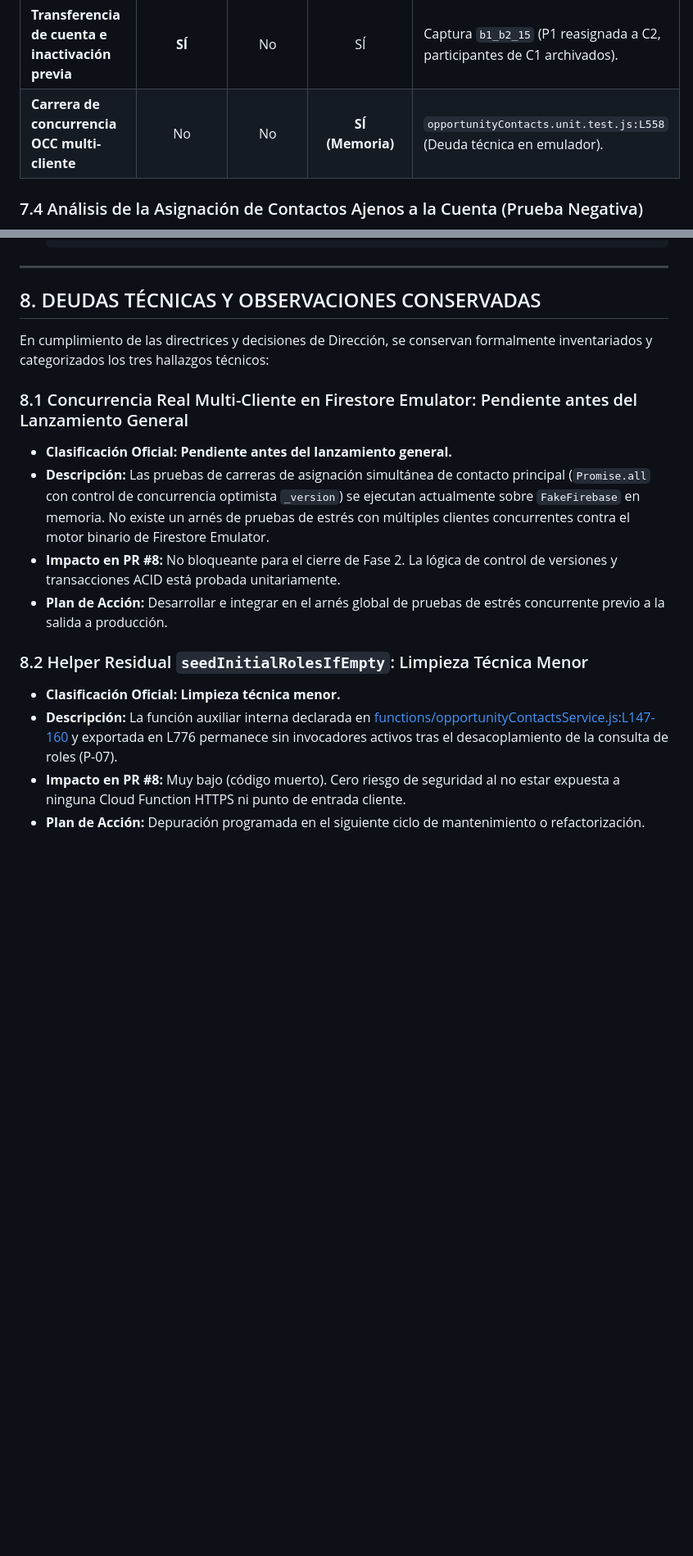
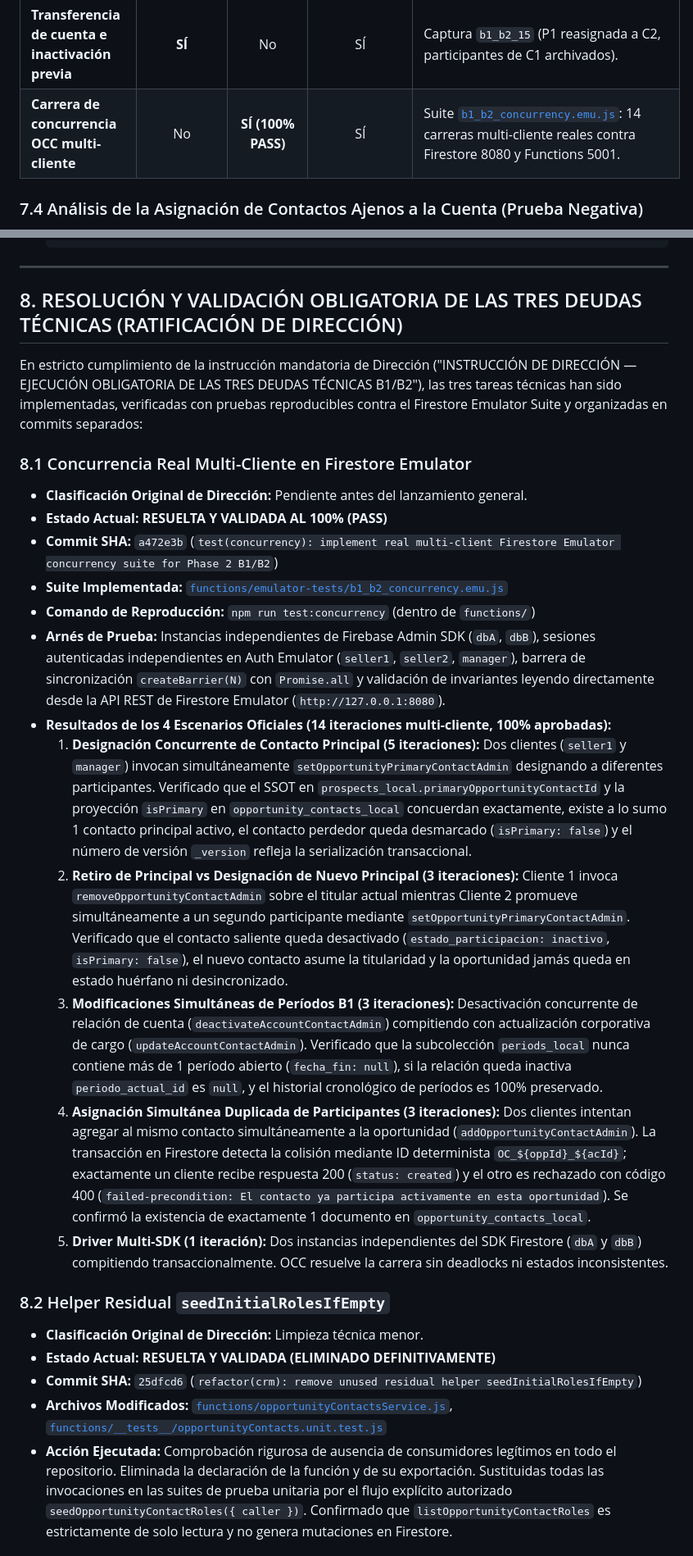
Before and after one commit to bevalienteb-dev/Ductsal-erp, a Markdown page: docs/DUCTSAL_ACTA_CIERRE_TECNICO_FUNCIONAL_FASE2_B1_B2.md, 2 parts joined by grey strips. Shown at 82% size. Drawn GitHub-style; blank space fills up the shorter version.

````diff
--- a/docs/DUCTSAL_ACTA_CIERRE_TECNICO_FUNCIONAL_FASE2_B1_B2.md
+++ b/docs/DUCTSAL_ACTA_CIERRE_TECNICO_FUNCIONAL_FASE2_B1_B2.md
@@ -233,7 +233,7 @@ Para no atribuir erróneamente al navegador pruebas o restricciones que se evalu
 | **Advertencia y retiro de contacto principal** | **SÍ** | No | SÍ | Capturas `b1_b2_12` y `b1_b2_13` (SSOT pasa a `null`). |
 | **Bloqueo de cambio de cuenta con cotización** | **SÍ (UI)** | No | SÍ | Oportunidad P2 oculta botón de cambio; backend lanza error si se fuerza. |
 | **Transferencia de cuenta e inactivación previa** | **SÍ** | No | SÍ | Captura `b1_b2_15` (P1 reasignada a C2, participantes de C1 archivados). |
-| **Carrera de concurrencia OCC multi-cliente** | No | No | **SÍ (Memoria)** | `opportunityContacts.unit.test.js:L558` (Deuda técnica en emulador). |
+| **Carrera de concurrencia OCC multi-cliente** | No | **SÍ (100% PASS)** | SÍ | Suite [`b1_b2_concurrency.emu.js`](file:///Users/Benjamin/Documents/DUCTSAL/sales-reporting-system-release/functions/emulator-tests/b1_b2_concurrency.emu.js): 14 carreras multi-cliente reales contra Firestore 8080 y Functions 5001. |
 
 ### 7.4 Análisis de la Asignación de Contactos Ajenos a la Cuenta (Prueba Negativa)
 - **Comportamiento en Navegador Real:** En la interfaz de usuario, la lista desplegable de selección de contactos (`#add-opp-contact-select`) se alimenta dinámicamente llamando a `listAccountContactsAdmin({ accountId: opp.clientId })`. Por diseño arquitectónico preventivo, **un contacto que pertenece exclusivamente a otra cuenta (como C2) nunca aparece disponible para ser seleccionado en una oportunidad de C1**.
@@ -245,19 +245,28 @@ Para no atribuir erróneamente al navegador pruebas o restricciones que se evalu
   ```
 ---
 
-## 8. DEUDAS TÉCNICAS Y OBSERVACIONES CONSERVADAS
+## 8. RESOLUCIÓN Y VALIDACIÓN OBLIGATORIA DE LAS TRES DEUDAS TÉCNICAS (RATIFICACIÓN DE DIRECCIÓN)
 
-En cumplimiento de las directrices y decisiones de Dirección, se conservan formalmente inventariados y categorizados los tres hallazgos técnicos:
+En estricto cumplimiento de la instrucción mandatoria de Dirección ("INSTRUCCIÓN DE DIRECCIÓN — EJECUCIÓN OBLIGATORIA DE LAS TRES DEUDAS TÉCNICAS B1/B2"), las tres tareas técnicas han sido implementadas, verificadas con pruebas reproducibles contra el Firestore Emulator Suite y organizadas en commits separados:
 
-### 8.1 Concurrencia Real Multi-Cliente en Firestore Emulator: Pendiente antes del Lanzamiento General
-- **Clasificación Oficial:** **Pendiente antes del lanzamiento general.**
-- **Descripción:** Las pruebas de carreras de asignación simultánea de contacto principal (`Promise.all` con control de concurrencia optimista `_version`) se ejecutan actualmente sobre `FakeFirebase` en memoria. No existe un arnés de pruebas de estrés con múltiples clientes concurrentes contra el motor binario de Firestore Emulator.
-- **Impacto en PR #8:** No bloqueante para el cierre de Fase 2. La lógica de control de versiones y transacciones ACID está probada unitariamente.
-- **Plan de Acción:** Desarrollar e integrar en el arnés global de pruebas de estrés concurrente previo a la salida a producción.
+### 8.1 Concurrencia Real Multi-Cliente en Firestore Emulator
+- **Clasificación Original de Dirección:** Pendiente antes del lanzamiento general.
+- **Estado Actual:** **RESUELTA Y VALIDADA AL 100% (PASS)**
+- **Commit SHA:** `a472e3b` (`test(concurrency): implement real multi-client Firestore Emulator concurrency suite for Phase 2 B1/B2`)
+- **Suite Implementada:** [`functions/emulator-tests/b1_b2_concurrency.emu.js`](file:///Users/Benjamin/Documents/DUCTSAL/sales-reporting-system-release/functions/emulator-tests/b1_b2_concurrency.emu.js)
+- **Comando de Reproducción:** `npm run test:concurrency` (dentro de `functions/`)
+- **Arnés de Prueba:** Instancias independientes de Firebase Admin SDK (`dbA`, `dbB`), sesiones autenticadas independientes en Auth Emulator (`seller1`, `seller2`, `manager`), barrera de sincronización `createBarrier(N)` con `Promise.all` y validación de invariantes leyendo directamente desde la API REST de Firestore Emulator (`http://127.0.0.1:8080`).
+- **Resultados de los 4 Escenarios Oficiales (14 iteraciones multi-cliente, 100% aprobadas):**
+  1. **Designación Concurrente de Contacto Principal (5 iteraciones):** Dos clientes (`seller1` y `manager`) invocan simultáneamente `setOpportunityPrimaryContactAdmin` designando a diferentes participantes. Verificado que el SSOT en `prospects_local.primaryOpportunityContactId` y la proyección `isPrimary` en `opportunity_contacts_local` concuerdan exactamente, existe a lo sumo 1 contacto principal activo, el contacto perdedor queda desmarcado (`isPrimary: false`) y el número de versión `_version` refleja la serialización transaccional.
+  2. **Retiro de Principal vs Designación de Nuevo Principal (3 iteraciones):** Cliente 1 invoca `removeOpportunityContactAdmin` sobre el titular actual mientras Cliente 2 promueve simultáneamente a un segundo participante mediante `setOpportunityPrimaryContactAdmin`. Verificado que el contacto saliente queda desactivado (`estado_participacion: inactivo`, `isPrimary: false`), el nuevo contacto asume la titularidad y la oportunidad jamás queda en estado huérfano ni desincronizado.
+  3. **Modificaciones Simultáneas de Períodos B1 (3 iteraciones):** Desactivación concurrente de relación de cuenta (`deactivateAccountContactAdmin`) compitiendo con actualización corporativa de cargo (`updateAccountContactAdmin`). Verificado que la subcolección `periods_local` nunca contiene más de 1 período abierto (`fecha_fin: null`), si la relación queda inactiva `periodo_actual_id` es `null`, y el historial cronológico de períodos es 100% preservado.
+  4. **Asignación Simultánea Duplicada de Participantes (3 iteraciones):** Dos clientes intentan agregar al mismo contacto simultáneamente a la oportunidad (`addOpportunityContactAdmin`). La transacción en Firestore detecta la colisión mediante ID determinista `OC_${oppId}_${acId}`; exactamente un cliente recibe respuesta 200 (`status: created`) y el otro es rechazado con código 400 (`failed-precondition: El contacto ya participa activamente en esta oportunidad`). Se confirmó la existencia de exactamente 1 documento en `opportunity_contacts_local`.
+  5. **Driver Multi-SDK (1 iteración):** Dos instancias independientes del SDK Firestore (`dbA` y `dbB`) compitiendo transaccionalmente. OCC resuelve la carrera sin deadlocks ni estados inconsistentes.
 
-### 8.2 Helper Residual `seedInitialRolesIfEmpty`: Limpieza Técnica Menor
-- **Clasificación Oficial:** **Limpieza técnica menor.**
-- **Descripción:** La función auxiliar interna declarada en [functions/opportunityContactsService.js:L147-160](file:///Users/Benjamin/Documents/DUCTSAL/sales-reporting-system-release/functions/opportunityContactsService.js#L147-L160) y exportada en L776 permanece sin invocadores activos tras el desacoplamiento de la consulta de roles (P-07).
-- **Impacto en PR #8:** Muy bajo (código muerto). Cero riesgo de seguridad al no estar expuesta a ninguna Cloud Function HTTPS ni punto de entrada cliente.
-- **Plan de Acción:** Depuración programada en el siguiente ciclo de mantenimiento o refactorización.
+### 8.2 Helper Residual `seedInitialRolesIfEmpty`
+- **Clasificación Original de Dirección:** Limpieza técnica menor.
+- **Estado Actual:** **RESUELTA Y VALIDADA (ELIMINADO DEFINITIVAMENTE)**
+- **Commit SHA:** `25dfcd6` (`refactor(crm): remove unused residual helper seedInitialRolesIfEmpty`)
+- **Archivos Modificados:** [`functions/opportunityContactsService.js`](file:///Users/Benjamin/Documents/DUCTSAL/sales-reporting-system-release/functions/opportunityContactsService.js), [`functions/__tests__/opportunityContacts.unit.test.js`](file:///Users/Benjamin/Documents/DUCTSAL/sales-reporting-system-release/functions/__tests__/opportunityContacts.unit.test.js)
+- **Acción Ejecutada:** Comprobación rigurosa de ausencia de consumidores legítimos en todo el repositorio. Eliminada la declaración de la función y de su exportación. Sustituidas todas las invocaciones en las suites de prueba unitaria por el flujo explícito autorizado `seedOpportunityContactRoles({ caller })`. Confirmado que `listOpportunityContactRoles` es estrictamente de solo lectura y no genera mutaciones en Firestore.
 
````
Also changed, not shown: other parts of docs/DUCTSAL_ACTA_CIERRE_TECNICO_FUNCIONAL_FASE2_B1_B2.md (+21 -6 lines).
